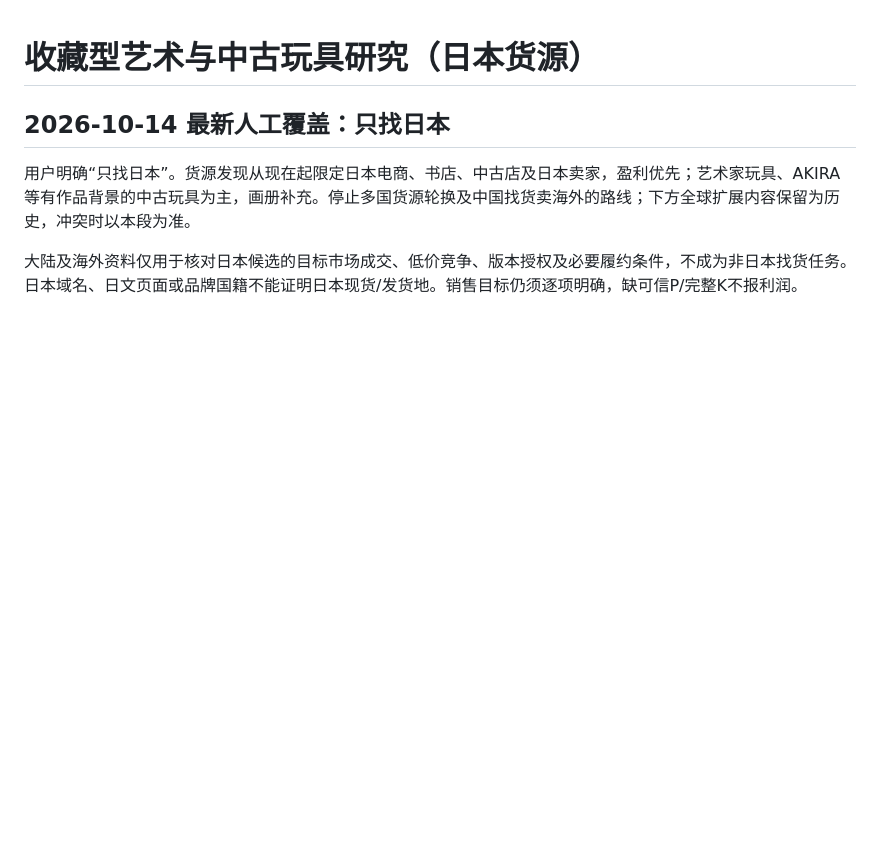
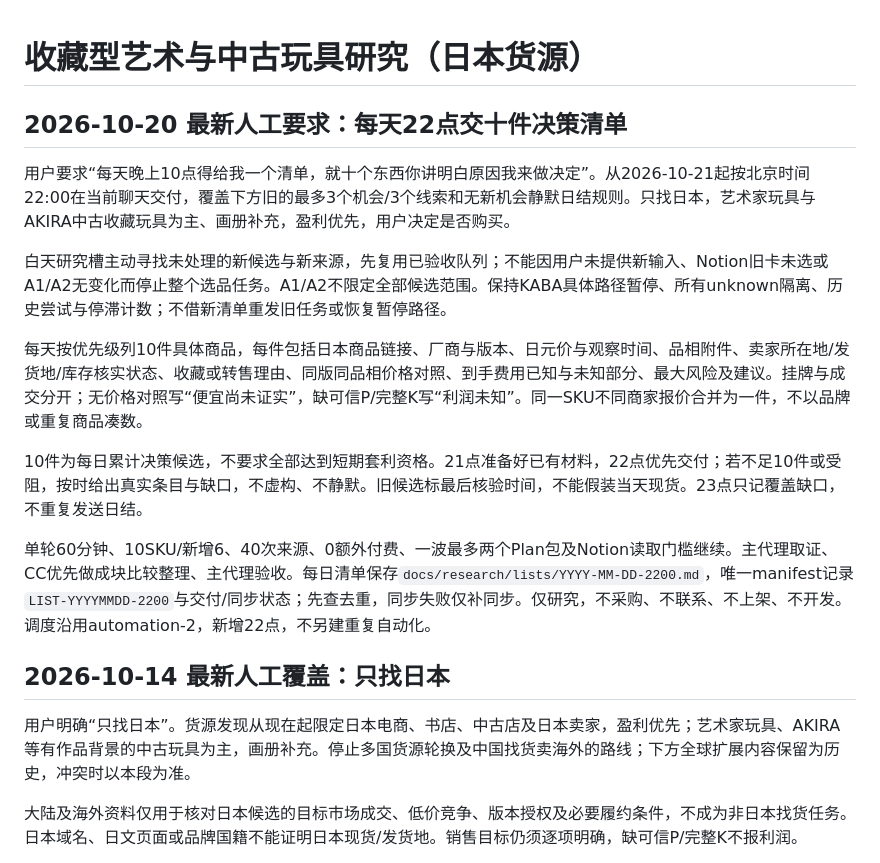
Before and after one commit to peterhuang-coding/jp-us-arb-route, a Markdown page: docs/research/collectible-art-direction.md, the part around the change. GitHub-like rendering; blank space fills up the shorter version.

Commit message:
docs: require daily 22:00 Japan ten-item decision shortlist

```diff
--- a/docs/research/collectible-art-direction.md
+++ b/docs/research/collectible-art-direction.md
@@ -1,4 +1,16 @@
 # 收藏型艺术与中古玩具研究（日本货源）
+
+## 2026-10-20 最新人工要求：每天22点交十件决策清单
+
+用户要求“每天晚上10点得给我一个清单，就十个东西你讲明白原因我来做决定”。从2026-10-21起按北京时间22:00在当前聊天交付，覆盖下方旧的最多3个机会/3个线索和无新机会静默日结规则。只找日本，艺术家玩具与AKIRA中古收藏玩具为主、画册补充，盈利优先，用户决定是否购买。
+
+白天研究槽主动寻找未处理的新候选与新来源，先复用已验收队列；不能因用户未提供新输入、Notion旧卡未选或A1/A2无变化而停止整个选品任务。A1/A2不限定全部候选范围。保持KABA具体路径暂停、所有unknown隔离、历史尝试与停滞计数；不借新清单重发旧任务或恢复暂停路径。
+
+每天按优先级列10件具体商品，每件包括日本商品链接、厂商与版本、日元价与观察时间、品相附件、卖家所在地/发货地/库存核实状态、收藏或转售理由、同版同品相价格对照、到手费用已知与未知部分、最大风险及建议。挂牌与成交分开；无价格对照写“便宜尚未证实”，缺可信P/完整K写“利润未知”。同一SKU不同商家报价合并为一件，不以品牌或重复商品凑数。
+
+10件为每日累计决策候选，不要求全部达到短期套利资格。21点准备好已有材料，22点优先交付；若不足10件或受阻，按时给出真实条目与缺口，不虚构、不静默。旧候选标最后核验时间，不能假装当天现货。23点只记覆盖缺口，不重复发送日结。
+
+单轮60分钟、10SKU/新增6、40次来源、0额外付费、一波最多两个Plan包及Notion读取门槛继续。主代理取证、CC优先做成块比较整理、主代理验收。每日清单保存`docs/research/lists/YYYY-MM-DD-2200.md`，唯一manifest记录`LIST-YYYYMMDD-2200`与交付/同步状态；先查去重，同步失败仅补同步。仅研究，不采购、不联系、不上架、不开发。调度沿用automation-2，新增22点，不另建重复自动化。
 
 ## 2026-10-14 最新人工覆盖：只找日本
 
```
Also changed, not shown: docs/research/global-market-coverage.md (+6 -0 lines).
